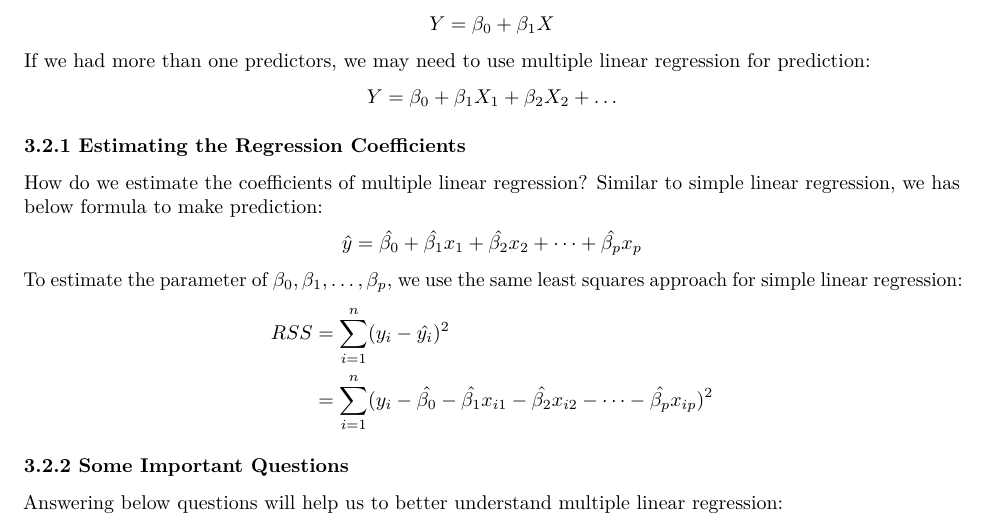
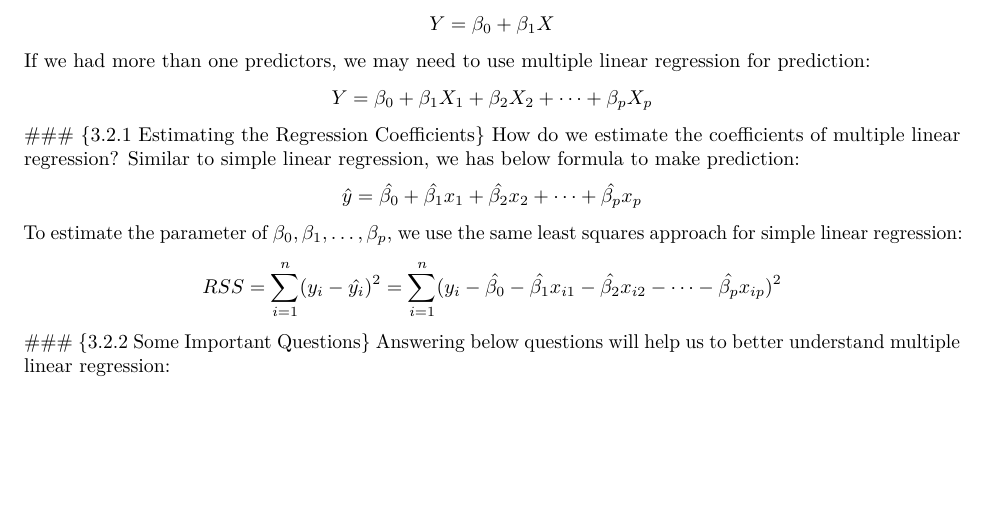
Before and after one commit to Arm627/Statistical-Learning-Math-533, an R Markdown document (Homework3/Homework3.Rmd): part of page 9 of 13, cut so that both start at the same text, the shorter picture padded with empty space. Rendered offline with R 4.5, knitr and Pandoc, then LaTeX, with nearby package versions; code that draws random numbers runs with fixed seeds of ours.

Commit message:
sec3.2 format udpate

```diff
--- a/Homework3/Homework3.Rmd
+++ b/Homework3/Homework3.Rmd
@@ -249,21 +249,22 @@ Y = \beta_{0} + \beta_{1} X
 $$
 If we had more than one predictors, we may need to use multiple linear regression for prediction:
 $$
-Y = \beta_{0} + \beta_{1} X_{1} + \beta_{2} X_{2} + \dots
+Y = \beta_{0} + \beta_{1} X_{1} + \beta_{2} X_{2} + \dots + \beta_{p} X_{p}
 $$
-\subsubsection{3.2.1 Estimating the Regression Coefficients}
+### {3.2.1 Estimating the Regression Coefficients}
 How do we estimate the coefficients of multiple linear regression? Similar to simple linear regression, we has below formula to make prediction:
 $$
 \hat{y} = \hat{\beta_{0}} + \hat{\beta_{1}} x_{1} + \hat{\beta_{2}} x_{2} + \dots + \hat{\beta_{p}} x_{p}
 $$
 To estimate the parameter of $\beta_{0}, \beta_{1}, \dots, \beta_{p}$, we use the same least squares approach for simple linear regression:
-\begin{align*}
-RSS &=\sum_{i=1}^{n} (y_{i} - \hat{y_{i}})^2
-\\&=\sum_{i=1}^{n} (y_{i} - \hat{\beta_{0}} - \hat{\beta_{1}} x_{i1} - \hat{\beta_{2}} x_{i2} - \dots - \hat{\beta_{p}} x_{ip})^2
-\end{align*}
-\subsubsection{3.2.2 Some Important Questions}
+$$
+RSS
+=\sum_{i=1}^{n} (y_{i} - \hat{y_{i}})^2
+\\=\sum_{i=1}^{n} (y_{i} - \hat{\beta_{0}} - \hat{\beta_{1}} x_{i1} - \hat{\beta_{2}} x_{i2} - \dots - \hat{\beta_{p}} x_{ip})^2
+$$
+### {3.2.2 Some Important Questions}
 Answering below questions will help us to better understand multiple linear regression:
-\par
+\
 1. Is at least one of the predictors useful in predicting the response?
 This raise a new question: Is There a Relationship Between the Response and Predictors?
 We perform a hypothesis test to find out the relationship between the response and predictors:
```
Also changed, not shown: Homework3/Homework3.Rmd (10 more changed lines).
